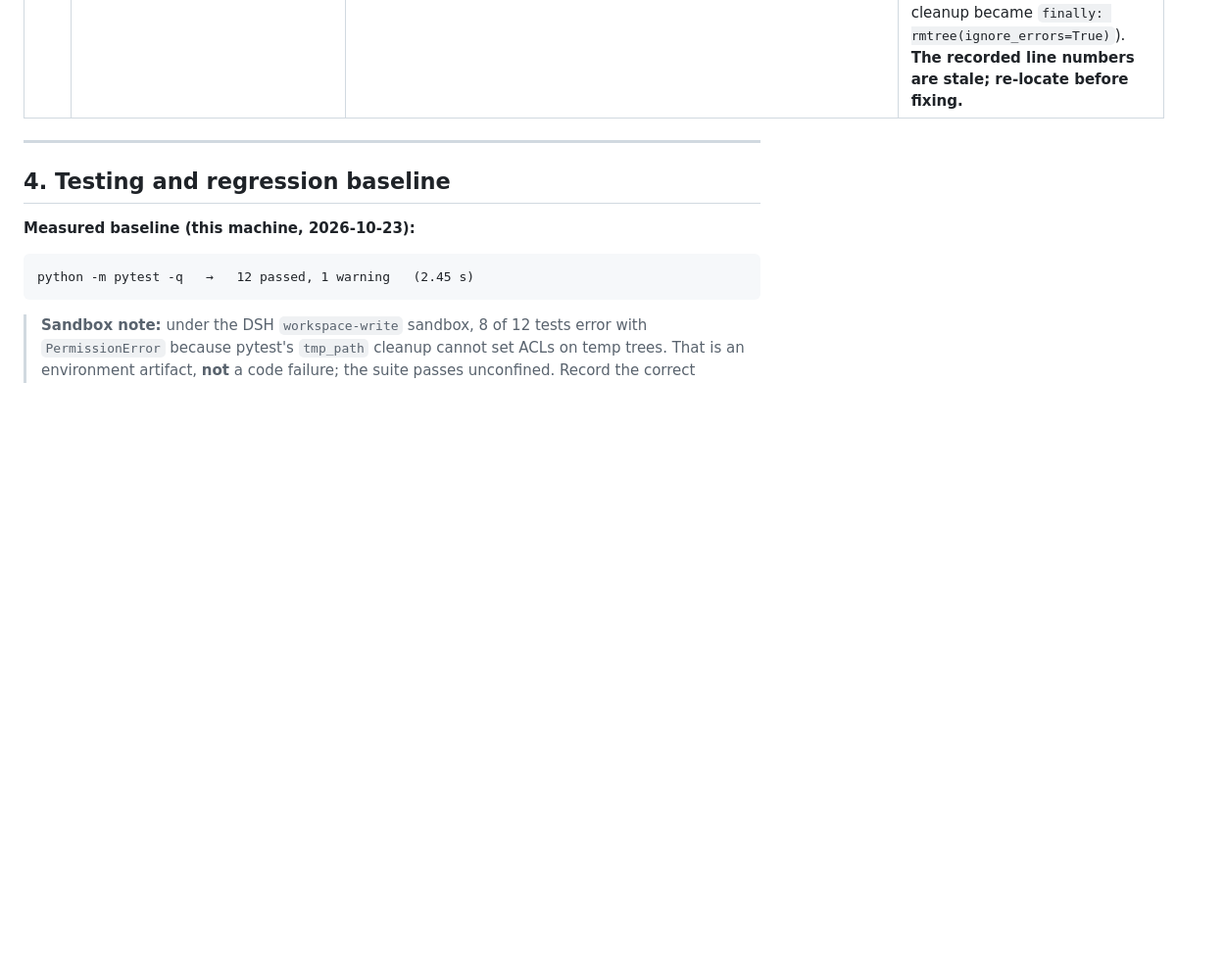
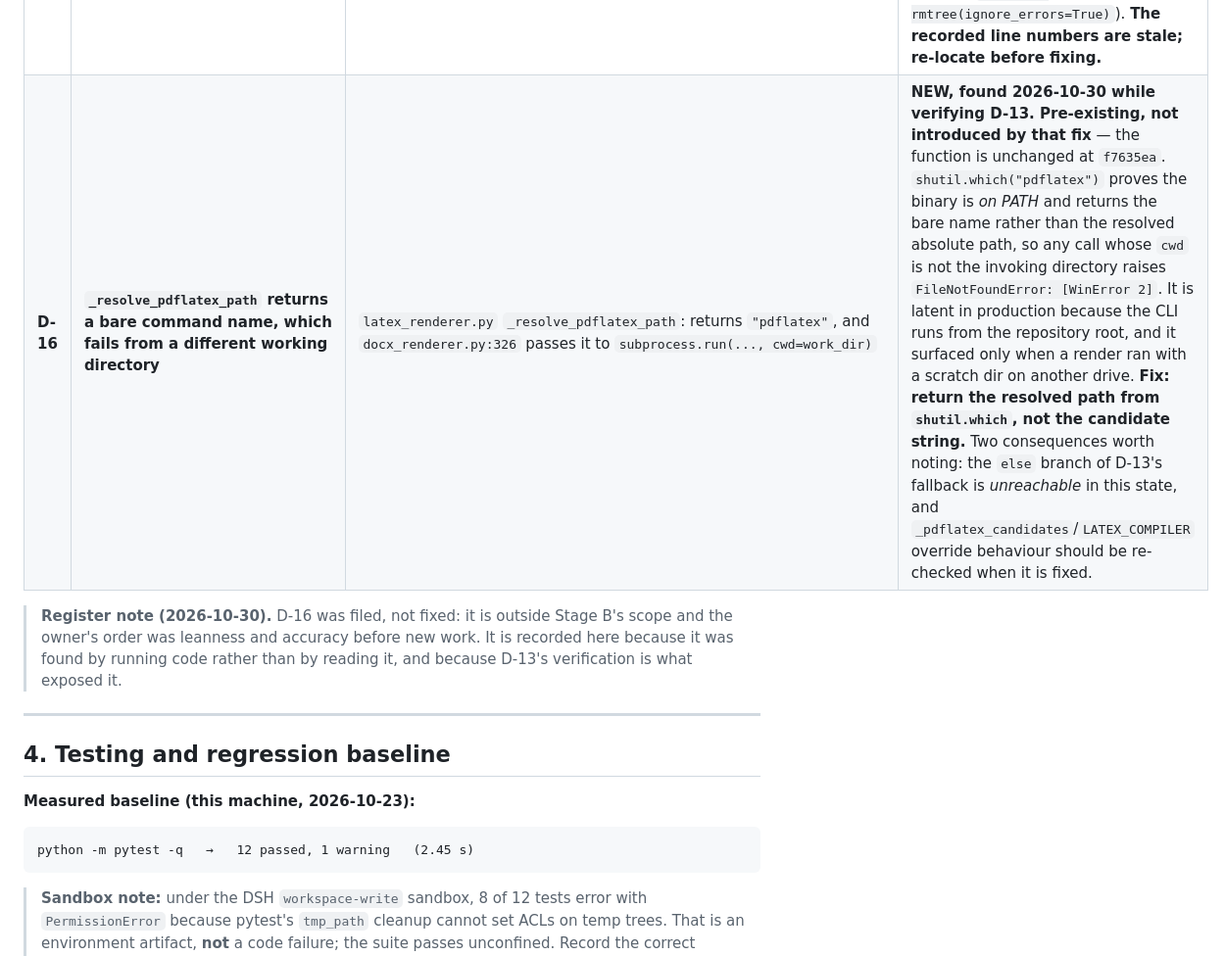
Before and after one commit to srdpsrknth/cv-tailor, a Markdown page: docs/ASSESSMENT.md, the part around the change. Shown at 98% size. Rendered like a GitHub page; blank space fills up the shorter version.

```diff
--- a/docs/ASSESSMENT.md
+++ b/docs/ASSESSMENT.md
@@ -262,6 +262,12 @@ Ranked by impact × confidence. All items **VERIFIED** unless marked.
 | **D-13** | ~~`outputs/<job_id>/latex_work/` scratch dir created inside the deliverable folder~~ **RESOLVED 2026-10-30** | was `docx_renderer.py:247` | **Fixed** (`c937440`). ~~Use a temp dir.~~ The directory now comes from `tempfile.mkdtemp()` — outside the deliverable folder, and unique per render — and removal moved to a `finally`, so it happens on every exit path. **The defect was on the failure path, not the happy one:** a successful render removed the directory at the end of the `try`, so it looked cosmetic; when the compile raised, the cleanup never ran and `main.tex` plus the copied `setup/` survived inside the folder handed to an employer. Two tests added — the failure-path one **fails against the pre-fix code** with `['latex_work']`. |
 | **D-14** | Failed generations leave a partial `outputs/<job_id>/` with no `generation_result.json` | verified in master worktree: adjoe dir lacks the manifest | **Partially addressed:** failures write an explicit `status: failed` manifest through `ApplicationStore.save_failure`. Pinning this in a test was deferred. **Update 2026-10-30: the residue half is now fixed** — D-13's `latex_work/` no longer appears in the deliverable folder on the failure path, verified. **The missing-manifest half remains open.** |
 | **D-15** | `except:` bare clauses swallow errors | `latex_renderer.py:294`, `docx_renderer.py:97,376` | **Still open, but narrower than the register says — re-verified 2026-10-30.** **One** bare clause remains, `latex_renderer.py:295`; the `docx_renderer.py` pair are gone (the second was removed with D-13, where `try/except: pass` cleanup became `finally: rmtree(ignore_errors=True)`). **The recorded line numbers are stale; re-locate before fixing.** |
+| **D-16** | **`_resolve_pdflatex_path` returns a bare command name, which fails from a different working directory** | `latex_renderer.py` `_resolve_pdflatex_path`: returns `"pdflatex"`, and `docx_renderer.py:326` passes it to `subprocess.run(..., cwd=work_dir)` | **NEW, found 2026-10-30 while verifying D-13. Pre-existing, not introduced by that fix** — the function is unchanged at `f7635ea`. `shutil.which("pdflatex")` proves the binary is *on PATH* and returns the bare name rather than the resolved absolute path, so any call whose `cwd` is not the invoking directory raises `FileNotFoundError: [WinError 2]`. It is latent in production because the CLI runs from the repository root, and it surfaced only when a render ran with a scratch dir on another drive. **Fix: return the resolved path from `shutil.which`, not the candidate string.** Two consequences worth noting: the `else` branch of D-13's fallback is *unreachable* in this state, and `_pdflatex_candidates`/`LATEX_COMPILER` override behaviour should be re-checked when it is fixed. |
+
+> **Register note (2026-10-30).** D-16 was filed, not fixed: it is outside Stage B's scope
+> and the owner's order was leanness and accuracy before new work. It is recorded here
+> because it was found by running code rather than by reading it, and because D-13's
+> verification is what exposed it.
 
 ---
 
```
Also changed, not shown: docs/PROJECT_STATE.md (+7 -0 lines).
